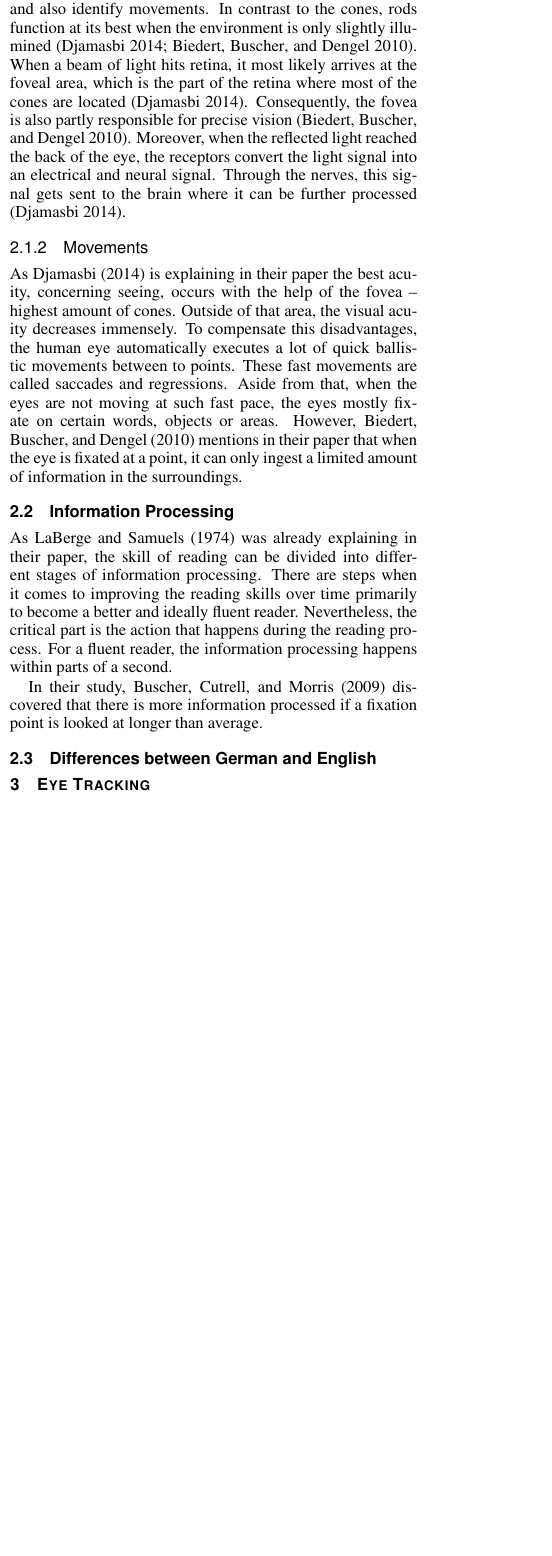
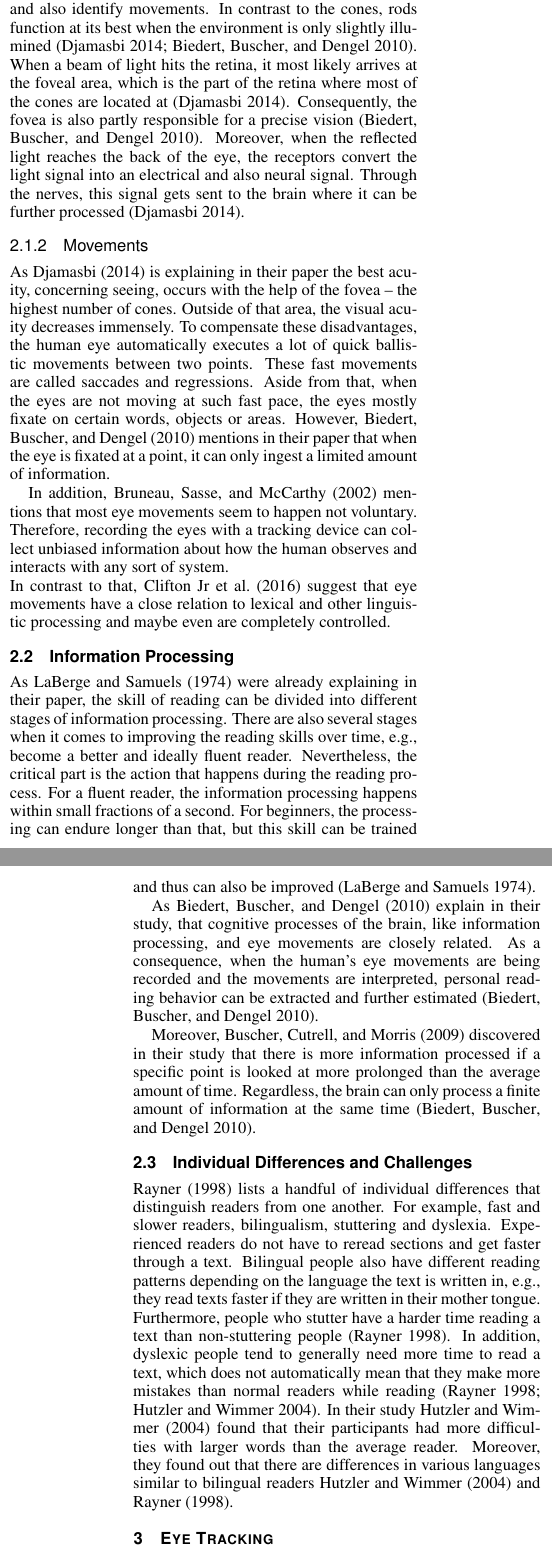
Before and after one commit to isperr/Bachelorarbeit1, a LaTeX document (main.tex, which reads body.tex): part of one column of page 5 of 15 before the commit and two parts of the columns of pages 5 and 6 of 15 after it, the two joined at a grey line, cut so that both start at the same text, the shorter picture padded with empty space. Compiled offline with pdfLaTeX; a LaTeX package or settings file that is missing is left out.

Commit message:
Updates from ShareLaTeX

```diff
--- a/body.tex
+++ b/body.tex
@@ -6,6 +6,3 @@
 \section{Reading}
 \label{section:Reading}
 
-In the field of psychology, there has been done a lot of research in the last century about information processing, especially reading \autocite{rayner1998eye, biedert2010eyebook}.
-To better understand the reader and adjust any kind of reading material or just a simple text as precise as possible for the reader, it is essential to understand the user's reading behavior \autocite{biedert2010eyebook}.
-Therefore, this following section will include the most relevant information regarding the human's eye and its movements, information processing - in particular reading and individual differences or challenges that may appear when it comes to reading.
@@ -25,24 +25,32 @@ As the eye is responsible for starting the mechanism of processing all kinds of
 \end{figure}
 
 \subsubsection{Physiological}
-The human eye (see Figure \ref{figure:Eye}) consists of various parts such as the cornea, lens, iris, fovea and retina \autocite{djamasbi2014eye}. When a human looks at an object, the first thing that happens is that the light reflects off of the object and hits the front section of the eye, the cornea. After that, the reflected light travels through the iris and lens and hits the back of the eye which is called the retina. Inside of the retina are the two visual receptors which are called the rods and the cones. These receptors are not evenly distributed. There are fewer cones, which deliver the best results in bright and illuminated environments, as they are especially and entirely responsible for distinguishing colors, acuity and identifying detail. Which means there exists a larger number of rods since their main purpose is to differentiate between grey shades and brightness and also identify movements. In contrast to the cones, rods function at its best when the environment is only slightly illumined \autocite{djamasbi2014eye, biedert2010eyebook}.
-When a beam of light hits retina, it most likely arrives at the foveal area, which is the part of the retina where most of the cones are located \autocite{djamasbi2014eye}. Consequently, the fovea is also partly responsible for precise vision \autocite{biedert2010eyebook}.
-Moreover, when the reflected light reached the back of the eye, the receptors convert the light signal into an electrical and neural signal. Through the nerves, this signal gets sent to the brain where it can be further processed \autocite{djamasbi2014eye}.
+The human eye (see Figure \ref{figure:Eye}) consists of various parts such as the cornea, the lens, the iris, the fovea and the retina \autocite{djamasbi2014eye}. When a human looks at an object, the first thing that happens is that the light reflects off of the object and hits the front region of the eye, the cornea. After that, the reflected light travels through the iris and lens and hits the back of the eye, which is called the retina. Inside of the retina are the two visual receptors, called the rods and the cones. These receptors are not evenly distributed. There are fewer cones, which deliver the best results in bright and illuminated environments, as they are especially and entirely responsible for distinguishing colors, acuity and identifying detail. Which means there exists a larger number of rods since their main purpose is to differentiate between grey shades and brightness and also identify movements. In contrast to the cones, rods function at its best when the environment is only slightly illumined \autocite{djamasbi2014eye, biedert2010eyebook}.
+When a beam of light hits the retina, it most likely arrives at the foveal area, which is the part of the retina where most of the cones are located at \autocite{djamasbi2014eye}. Consequently, the fovea is also partly responsible for a precise vision \autocite{biedert2010eyebook}.
+Moreover, when the reflected light reaches the back of the eye, the receptors convert the light signal into an electrical and also neural signal. Through the nerves, this signal gets sent to the brain where it can be further processed \autocite{djamasbi2014eye}.
 
 \subsubsection{Movements}
-As \textcite{djamasbi2014eye} is explaining in their paper the best acuity, concerning seeing, occurs with the help of the fovea -- highest amount of cones. Outside of that area, the visual acuity decreases immensely. To compensate this disadvantages, the human eye automatically executes a lot of quick ballistic movements between to points. These fast movements are called saccades and regressions.
-Aside from that, when the eyes are not moving at such fast pace, the eyes mostly fixate on certain words, objects or areas.  However, \textcite{biedert2010eyebook} mentions in their paper that when the eye is fixated at a point, it can only ingest a limited amount of information in the surroundings.
+As \textcite{djamasbi2014eye} is explaining in their paper the best acuity, concerning seeing, occurs with the help of the fovea -- the highest number of cones. Outside of that area, the visual acuity decreases immensely. To compensate these disadvantages, the human eye automatically executes a lot of quick ballistic movements between two points. These fast movements are called saccades and regressions.
+Aside from that, when the eyes are not moving at such fast pace, the eyes mostly fixate on certain words, objects or areas. However, \textcite{biedert2010eyebook} mentions in their paper that when the eye is fixated at a point, it can only ingest a limited amount of information.
+
+In addition, \textcite{bruneau2002eyes} mentions that most eye movements seem to happen not voluntary. Therefore, recording the eyes with a tracking device can collect unbiased information about how the human observes and interacts with any sort of system.\\
+In contrast to that, \textcite{clifton2016eye} suggest that eye movements have a close relation to lexical and other linguistic processing and maybe even are completely controlled.
 
 \subsection{Information Processing}
 \label{subsection:InformationProcessing}
 
-As \textcite{laberge1974toward} was already explaining in their paper, the skill of reading can be divided into different stages of information processing. There are steps when it comes to improving the reading skills over time primarily to become a better and ideally fluent reader. Nevertheless, the critical part is the action that happens during the reading process. For a fluent reader, the information processing happens within parts of a second.
+As \textcite{laberge1974toward} were already explaining in their paper, the skill of reading can be divided into different stages of information processing. There are also several stages when it comes to improving the reading skills over time, e.g., become a better and ideally fluent reader. Nevertheless, the critical part is the action that happens during the reading process. For a fluent reader, the information processing happens within small fractions of a second. For beginners, the processing can endure longer than that, but this skill can be trained and thus can also be improved \autocite{laberge1974toward}.
 
+As \textcite{biedert2010eyebook} explain in their study, that cognitive processes of the brain, like information processing, and eye movements are closely related.  As a consequence, when the human's eye movements are being recorded and the movements are interpreted, personal reading behavior can be extracted and further estimated \autocite{biedert2010eyebook}.
 
-In their study, \textcite{buscher2009you} discovered that there is more information processed if a fixation point is looked at longer than average.
+Moreover, \textcite{buscher2009you} discovered in their study that there is more information processed if a specific point is looked at more prolonged than the average amount of time. Regardless, the brain can only process a finite amount of information at the same time \autocite{biedert2010eyebook}.
 
-\subsection{Differences between German and English}
+\subsection{Individual Differences and Challenges}
 \label{subsection:Differences}
+\textcite{rayner1998eye} lists a handful of individual differences that distinguish readers from one another. For example, fast and slower readers, bilingualism, stuttering and dyslexia. Experienced readers do not have to reread sections and get faster through a text. Bilingual people also have different reading patterns depending on the language the text is written in, e.g., they read texts faster if they are written in their mother tongue. Furthermore, people who stutter have a harder time reading a text than non-stuttering people \autocite{rayner1998eye}.
+In addition, dyslexic people tend to generally need more time to read a text, which does not automatically mean that they make more mistakes than normal readers while reading \autocite{rayner1998eye, hutzler2004eye}.
+In their study \textcite{hutzler2004eye} found that their participants had more difficulties with larger words than the average reader.
+Moreover, they found out that there are differences in various languages similar to bilingual readers \textcite{hutzler2004eye, rayner1998eye}.
 
 \section{Eye Tracking}
 \label{section:EyeTracking}
```
Also changed, not shown: abbreviations.tex (+1 -1 lines), bibliography.bib (+21 -0 lines), body.tex (9 more changed lines).
